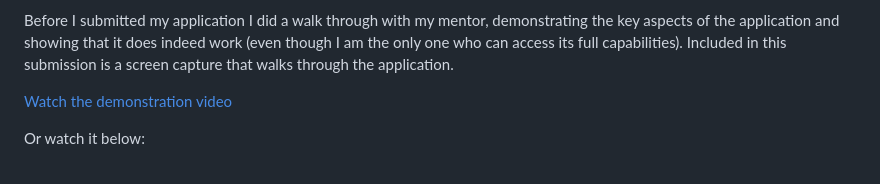
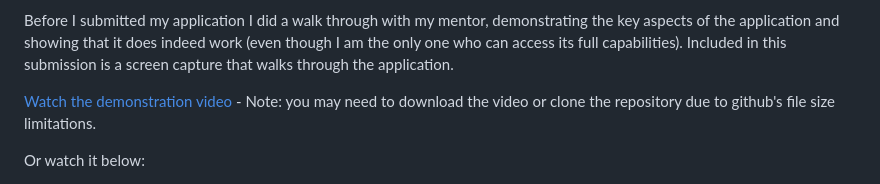
Before and after one commit to SKGB1187/260403Project, a Markdown page: readme.md, the part around the change. GitHub-like rendering.

```diff
--- a/readme.md
+++ b/readme.md
@@ -13,7 +13,7 @@ Spotify, as part of developing an application utilizing their API, requires that
 
 Before I submitted my application I did a walk through with my mentor, demonstrating the key aspects of the application and showing that it does indeed work (even though I am the only one who can access its full capabilities). Included in this submission is a screen capture that walks through the application.
 
-[Watch the demonstration video](./PlaySpotPlay-ApplicationDemo.mp4)
+[Watch the demonstration video](./PlaySpotPlay-ApplicationDemo.mp4) - Note: you may need to download the video or clone the repository due to github's file size limitations.
 
 Or watch it below:
 
```
